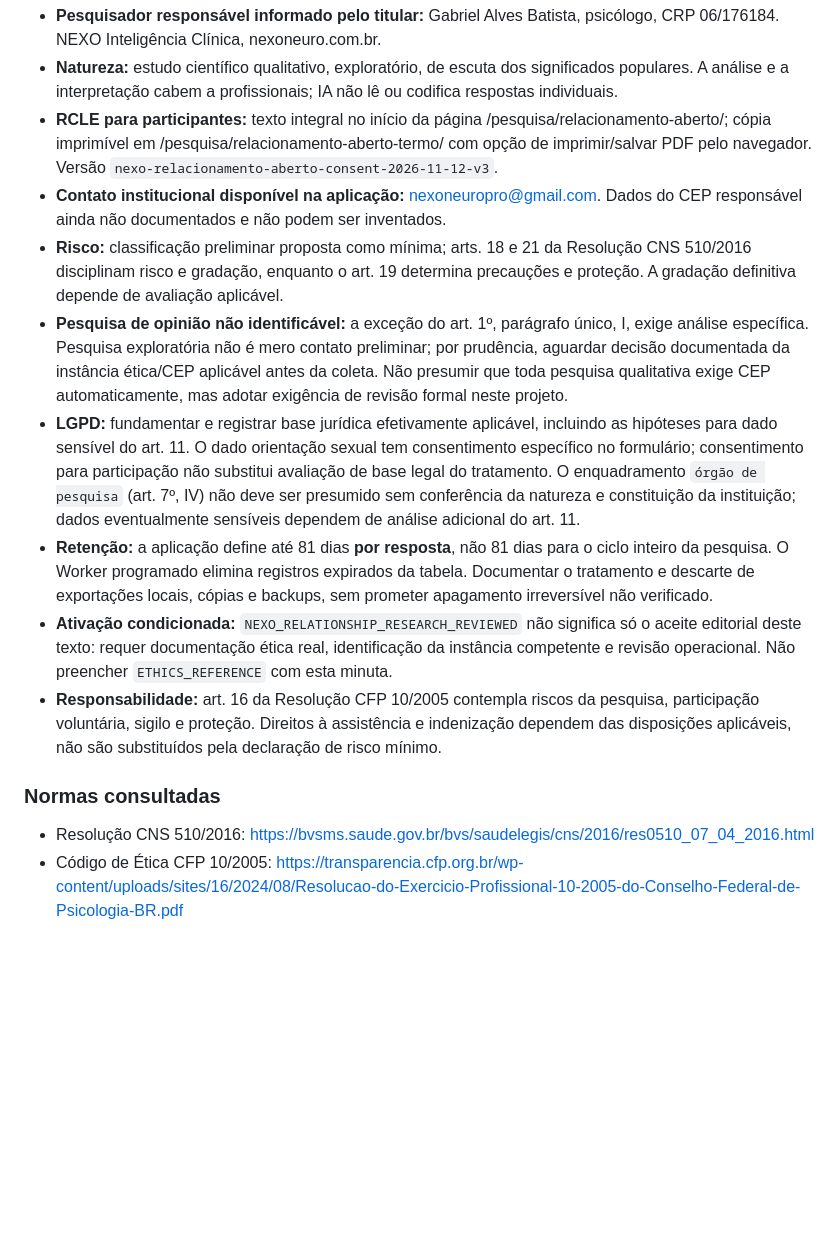
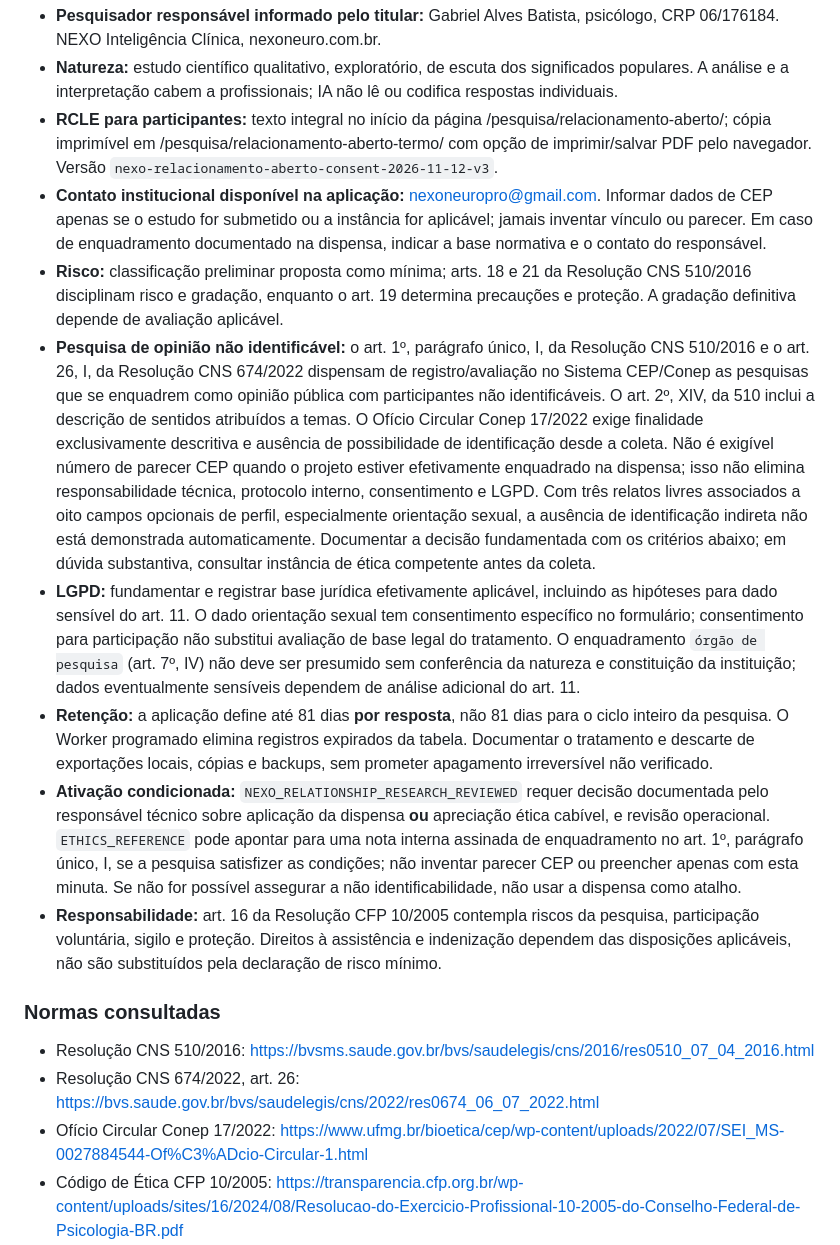
Before and after one commit to nexoneuropro-bot/nexo-inteligencia-clinica, a Markdown page: docs/NEXO-PESQUISA-RELACIONAMENTO-ABERTO.md, the part around one of its changes. Rendered like a GitHub page; blank space fills up the shorter version.

```diff
--- a/docs/NEXO-PESQUISA-RELACIONAMENTO-ABERTO.md
+++ b/docs/NEXO-PESQUISA-RELACIONAMENTO-ABERTO.md
@@ -53,16 +53,18 @@ O código GitHub e o endereço planejado **não comprovam publicação**. A cole
 - **Pesquisador responsável informado pelo titular:** Gabriel Alves Batista, psicólogo, CRP 06/176184. NEXO Inteligência Clínica, nexoneuro.com.br.
 - **Natureza:** estudo científico qualitativo, exploratório, de escuta dos significados populares. A análise e a interpretação cabem a profissionais; IA não lê ou codifica respostas individuais.
 - **RCLE para participantes:** texto integral no início da página /pesquisa/relacionamento-aberto/; cópia imprimível em /pesquisa/relacionamento-aberto-termo/ com opção de imprimir/salvar PDF pelo navegador. Versão `nexo-relacionamento-aberto-consent-2026-11-12-v3`.
-- **Contato institucional disponível na aplicação:** nexoneuropro@gmail.com. Dados do CEP responsável ainda não documentados e não podem ser inventados.
+- **Contato institucional disponível na aplicação:** nexoneuropro@gmail.com. Informar dados de CEP apenas se o estudo for submetido ou a instância for aplicável; jamais inventar vínculo ou parecer. Em caso de enquadramento documentado na dispensa, indicar a base normativa e o contato do responsável.
 - **Risco:** classificação preliminar proposta como mínima; arts. 18 e 21 da Resolução CNS 510/2016 disciplinam risco e gradação, enquanto o art. 19 determina precauções e proteção. A gradação definitiva depende de avaliação aplicável.
-- **Pesquisa de opinião não identificável:** a exceção do art. 1º, parágrafo único, I, exige análise específica. Pesquisa exploratória não é mero contato preliminar; por prudência, aguardar decisão documentada da instância ética/CEP aplicável antes da coleta. Não presumir que toda pesquisa qualitativa exige CEP automaticamente, mas adotar exigência de revisão formal neste projeto.
+- **Pesquisa de opinião não identificável:** o art. 1º, parágrafo único, I, da Resolução CNS 510/2016 e o art. 26, I, da Resolução CNS 674/2022 dispensam de registro/avaliação no Sistema CEP/Conep as pesquisas que se enquadrem como opinião pública com participantes não identificáveis. O art. 2º, XIV, da 510 inclui a descrição de sentidos atribuídos a temas. O Ofício Circular Conep 17/2022 exige finalidade exclusivamente descritiva e ausência de possibilidade de identificação desde a coleta. Não é exigível número de parecer CEP quando o projeto estiver efetivamente enquadrado na dispensa; isso não elimina responsabilidade técnica, protocolo interno, consentimento e LGPD. Com três relatos livres associados a oito campos opcionais de perfil, especialmente orientação sexual, a ausência de identificação indireta não está demonstrada automaticamente. Documentar a decisão fundamentada com os critérios abaixo; em dúvida substantiva, consultar instância de ética competente antes da coleta.
 - **LGPD:** fundamentar e registrar base jurídica efetivamente aplicável, incluindo as hipóteses para dado sensível do art. 11. O dado orientação sexual tem consentimento específico no formulário; consentimento para participação não substitui avaliação de base legal do tratamento. O enquadramento `órgão de pesquisa` (art. 7º, IV) não deve ser presumido sem conferência da natureza e constituição da instituição; dados eventualmente sensíveis dependem de análise adicional do art. 11.
 - **Retenção:** a aplicação define até 81 dias **por resposta**, não 81 dias para o ciclo inteiro da pesquisa. O Worker programado elimina registros expirados da tabela. Documentar o tratamento e descarte de exportações locais, cópias e backups, sem prometer apagamento irreversível não verificado.
-- **Ativação condicionada:** `NEXO_RELATIONSHIP_RESEARCH_REVIEWED` não significa só o aceite editorial deste texto: requer documentação ética real, identificação da instância competente e revisão operacional. Não preencher `ETHICS_REFERENCE` com esta minuta.
+- **Ativação condicionada:** `NEXO_RELATIONSHIP_RESEARCH_REVIEWED` requer decisão documentada pelo responsável técnico sobre aplicação da dispensa **ou** apreciação ética cabível, e revisão operacional. `ETHICS_REFERENCE` pode apontar para uma nota interna assinada de enquadramento no art. 1º, parágrafo único, I, se a pesquisa satisfizer as condições; não inventar parecer CEP ou preencher apenas com esta minuta. Se não for possível assegurar a não identificabilidade, não usar a dispensa como atalho.
 - **Responsabilidade:** art. 16 da Resolução CFP 10/2005 contempla riscos da pesquisa, participação voluntária, sigilo e proteção. Direitos à assistência e indenização dependem das disposições aplicáveis, não são substituídos pela declaração de risco mínimo.
 
 ### Normas consultadas
 - Resolução CNS 510/2016: https://bvsms.saude.gov.br/bvs/saudelegis/cns/2016/res0510_07_04_2016.html
+- Resolução CNS 674/2022, art. 26: https://bvs.saude.gov.br/bvs/saudelegis/cns/2022/res0674_06_07_2022.html
+- Ofício Circular Conep 17/2022: https://www.ufmg.br/bioetica/cep/wp-content/uploads/2022/07/SEI_MS-0027884544-Of%C3%ADcio-Circular-1.html
 - Código de Ética CFP 10/2005: https://transparencia.cfp.org.br/wp-content/uploads/sites/16/2024/08/Resolucao-do-Exercicio-Profissional-10-2005-do-Conselho-Federal-de-Psicologia-BR.pdf
 - Lei 14.874/2024: https://www2.camara.leg.br/legin/fed/lei/2024/lei-14874-28-maio-2024-795693-norma-pl.html
 - Decreto 12.651/2025: https://www2.camara.leg.br/legin/fed/decret/2025/decreto-12651-7-outubro-2025-798105-publicacaooriginal-176652-pe.html
```
Also changed, not shown: other parts of docs/NEXO-PESQUISA-RELACIONAMENTO-ABERTO.md (+15 -1 lines).
